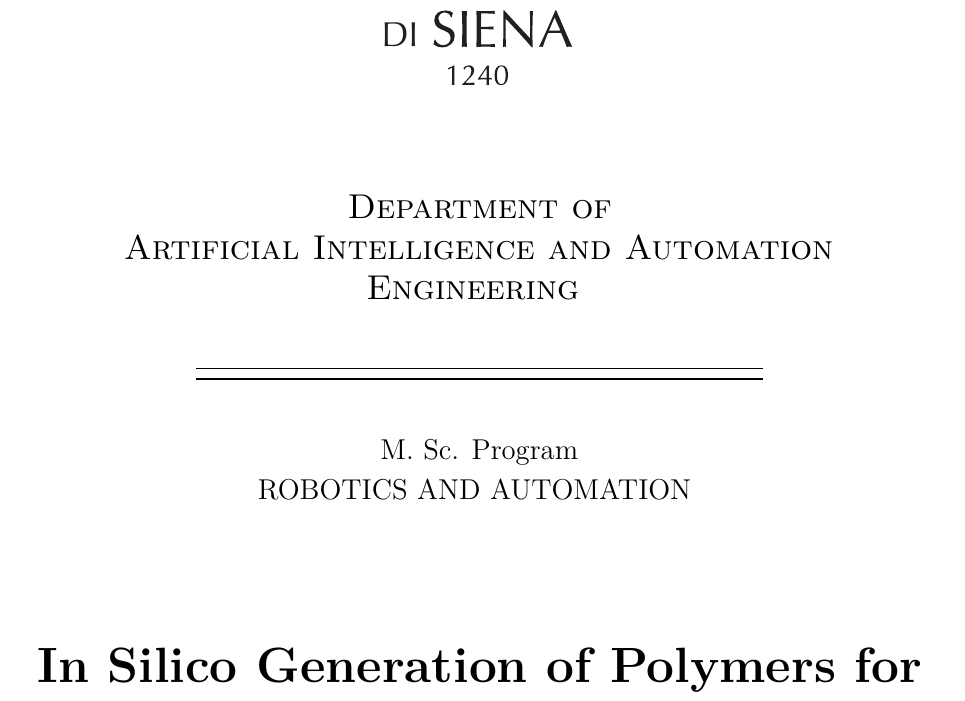
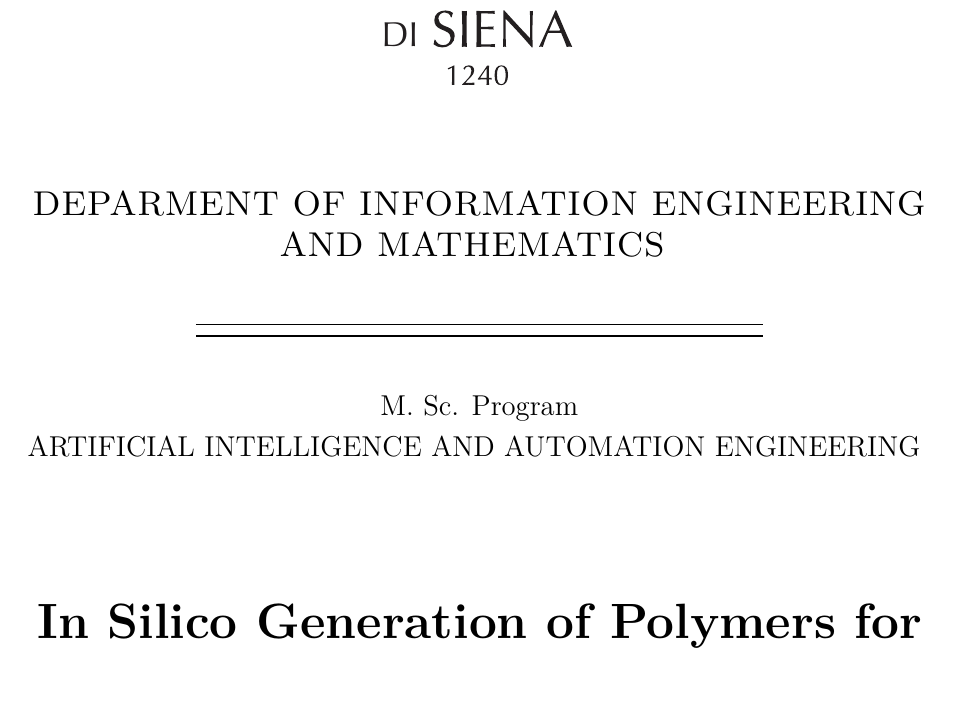
Before and after one commit to Uomocosa/master-thesis, a LaTeX thesis (main.tex, which reads title_page.tex): part of page 1 of 72, cut so that both start at the same text. Compiled offline with pdfLaTeX.

Commit message:
finished

```diff
--- a/title_page.tex
+++ b/title_page.tex
@@ -9,7 +9,7 @@
 %
 \begin{center}
 {\scshape \Large
-Department of\\Artificial Intelligence and Automation Engineering
+DEPARMENT OF INFORMATION ENGINEERING AND MATHEMATICS
 }
 
 \vspace{5mm}
@@ -19,7 +19,7 @@
 
 {\large
 M. Sc. Program \\
-{ ROBOTICS AND AUTOMATION}
+{ARTIFICIAL INTELLIGENCE AND AUTOMATION ENGINEERING}
 }
 
 \vspace{22mm}
```
